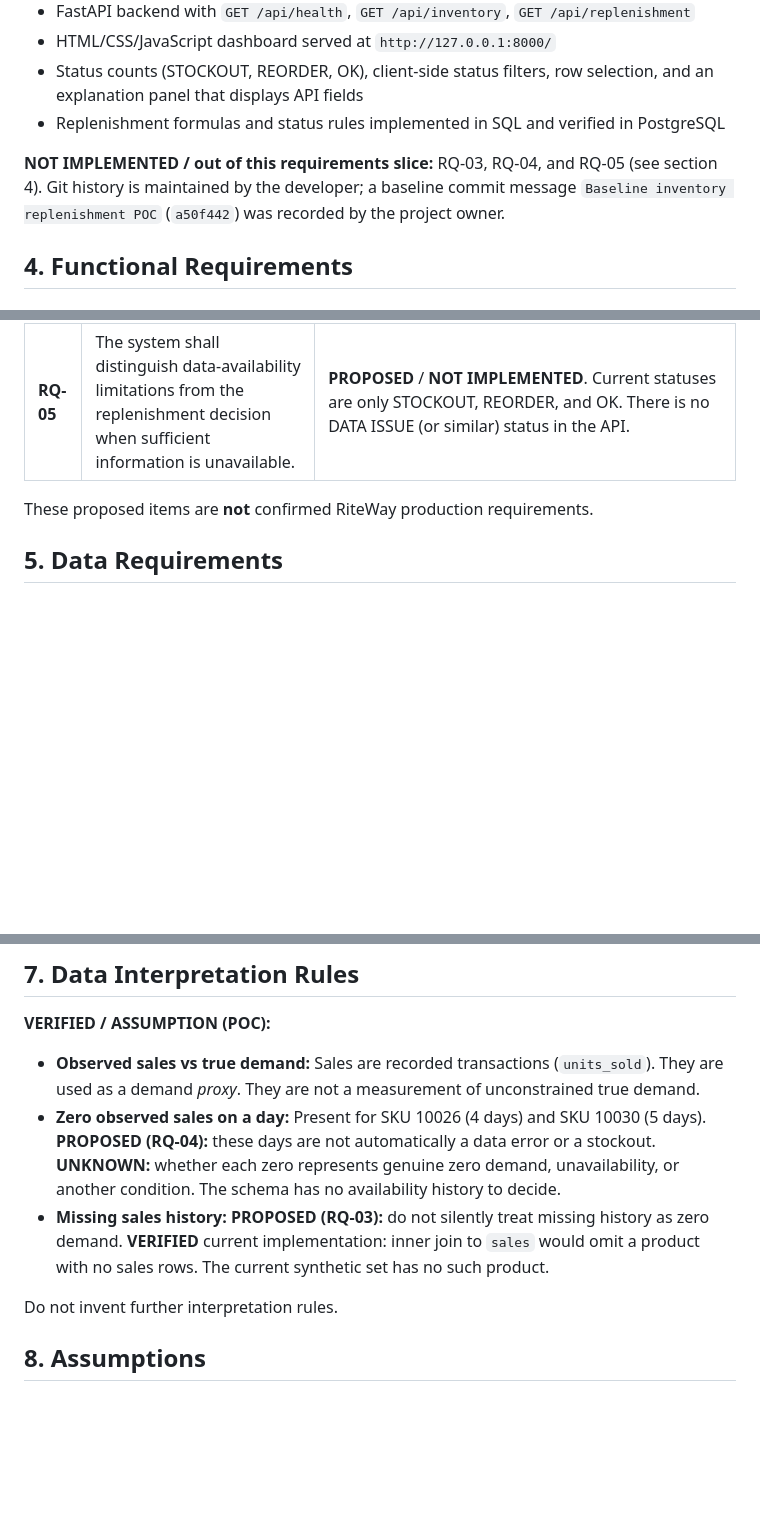
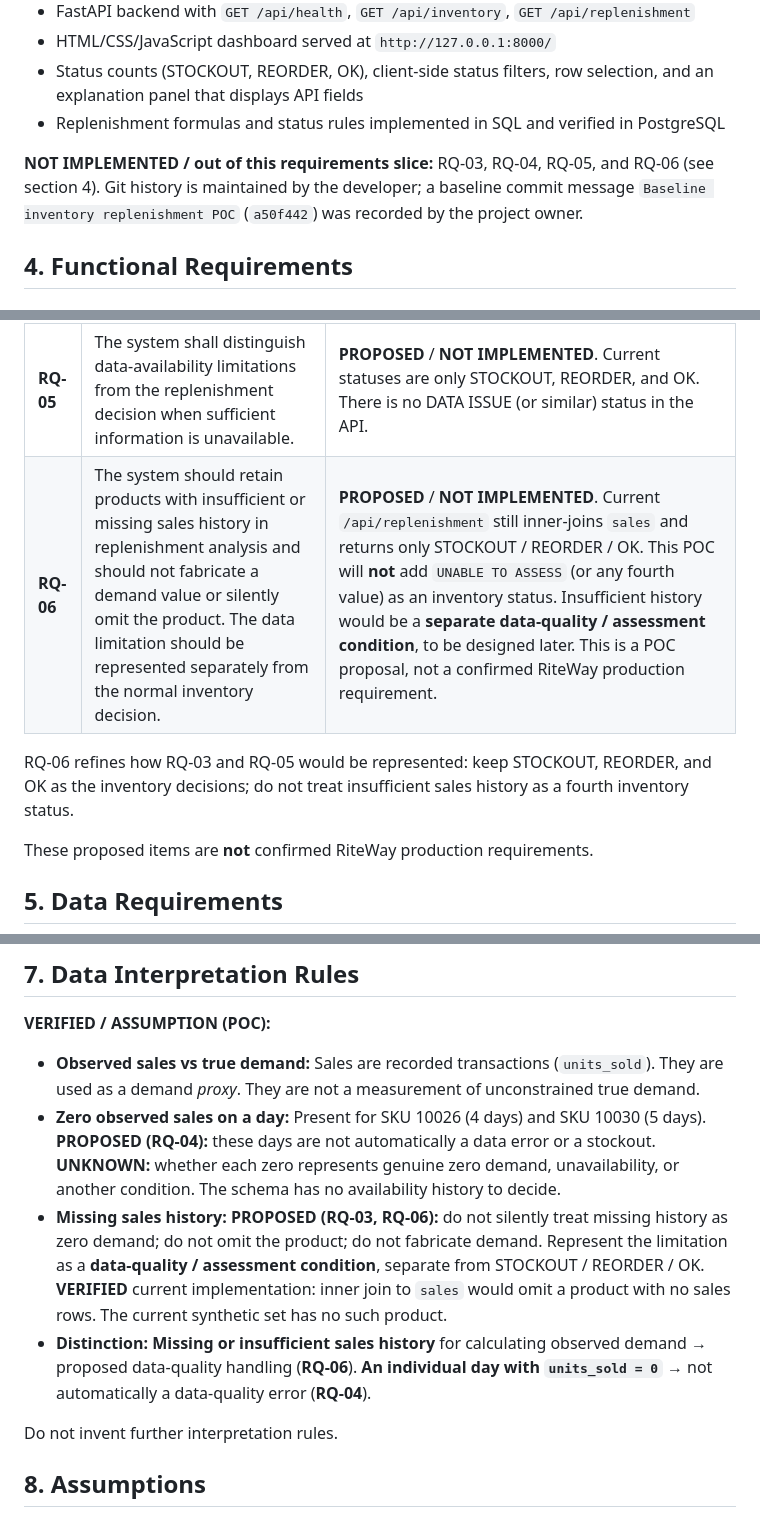
Before and after one commit to 284-The-Area-Code/riteway-inventory-poc, a Markdown page: docs/requirements.md, 3 parts joined by grey strips. GitHub-like rendering; blank space fills up the shorter version.

Commit message:
Document missing sales history requirement

```diff
--- a/docs/requirements.md
+++ b/docs/requirements.md
@@ -25,7 +25,7 @@ It is **not** a production RiteWay system, an ERP replacement, a purchasing auto
 - Status counts (STOCKOUT, REORDER, OK), client-side status filters, row selection, and an explanation panel that displays API fields
 - Replenishment formulas and status rules implemented in SQL and verified in PostgreSQL
 
-**NOT IMPLEMENTED / out of this requirements slice:** RQ-03, RQ-04, and RQ-05 (see section 4). Git history is maintained by the developer; a baseline commit message `Baseline inventory replenishment POC` (`a50f442`) was recorded by the project owner.
+**NOT IMPLEMENTED / out of this requirements slice:** RQ-03, RQ-04, RQ-05, and RQ-06 (see section 4). Git history is maintained by the developer; a baseline commit message `Baseline inventory replenishment POC` (`a50f442`) was recorded by the project owner.
 
 ## 4. Functional Requirements
 
@@ -43,6 +43,9 @@ It is **not** a production RiteWay system, an ERP replacement, a purchasing auto
 | **RQ-03** | The system shall not silently treat missing sales history as zero demand. | **PROPOSED** / **NOT IMPLEMENTED**. Current SQL uses an inner join to `sales`. A product with no sales rows would not appear. In the current synthetic dataset, every SKU has 30 sales records, so this gap is not visible in the live dashboard. |
 | **RQ-04** | Zero observed sales on a day shall not automatically be classified as a data error or stockout. | **PROPOSED** as a documentation/interpretation rule. **VERIFIED** that the current status rules do **not** treat a zero-sales *day* as STOCKOUT; STOCKOUT is `on_hand = 0` only. Zero-sales days are not flagged as data errors in the application. |
 | **RQ-05** | The system shall distinguish data-availability limitations from the replenishment decision when sufficient information is unavailable. | **PROPOSED** / **NOT IMPLEMENTED**. Current statuses are only STOCKOUT, REORDER, and OK. There is no DATA ISSUE (or similar) status in the API. |
+| **RQ-06** | The system should retain products with insufficient or missing sales history in replenishment analysis and should not fabricate a demand value or silently omit the product. The data limitation should be represented separately from the normal inventory decision. | **PROPOSED** / **NOT IMPLEMENTED**. Current `/api/replenishment` still inner-joins `sales` and returns only STOCKOUT / REORDER / OK. This POC will **not** add `UNABLE TO ASSESS` (or any fourth value) as an inventory status. Insufficient history would be a **separate data-quality / assessment condition**, to be designed later. This is a POC proposal, not a confirmed RiteWay production requirement. |
+
+RQ-06 refines how RQ-03 and RQ-05 would be represented: keep STOCKOUT, REORDER, and OK as the inventory decisions; do not treat insufficient sales history as a fourth inventory status.
 
 These proposed items are **not** confirmed RiteWay production requirements.
 
@@ -116,7 +121,8 @@ The field name `average_daily_demand` is **observed sales**, not a forecast.
 
 - **Observed sales vs true demand:** Sales are recorded transactions (`units_sold`). They are used as a demand *proxy*. They are not a measurement of unconstrained true demand.
 - **Zero observed sales on a day:** Present for SKU 10026 (4 days) and SKU 10030 (5 days). **PROPOSED (RQ-04):** these days are not automatically a data error or a stockout. **UNKNOWN:** whether each zero represents genuine zero demand, unavailability, or another condition. The schema has no availability history to decide.
-- **Missing sales history:** **PROPOSED (RQ-03):** do not silently treat missing history as zero demand. **VERIFIED** current implementation: inner join to `sales` would omit a product with no sales rows. The current synthetic set has no such product.
+- **Missing sales history:** **PROPOSED (RQ-03, RQ-06):** do not silently treat missing history as zero demand; do not omit the product; do not fabricate demand. Represent the limitation as a **data-quality / assessment condition**, separate from STOCKOUT / REORDER / OK. **VERIFIED** current implementation: inner join to `sales` would omit a product with no sales rows. The current synthetic set has no such product.
+- **Distinction:** **Missing or insufficient sales history** for calculating observed demand → proposed data-quality handling (**RQ-06**). **An individual day with `units_sold = 0`** → not automatically a data-quality error (**RQ-04**).
 
 Do not invent further interpretation rules.
 
```
Also changed, not shown: other parts of docs/requirements.md (+4 -1 lines).
